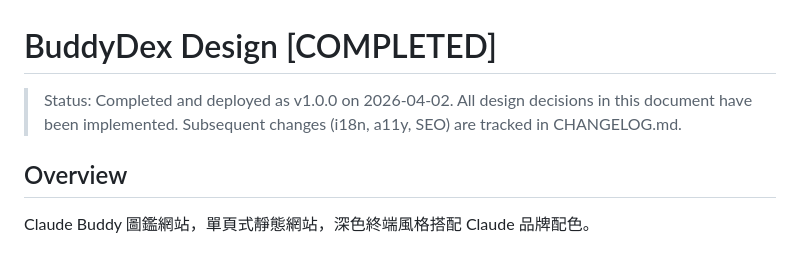
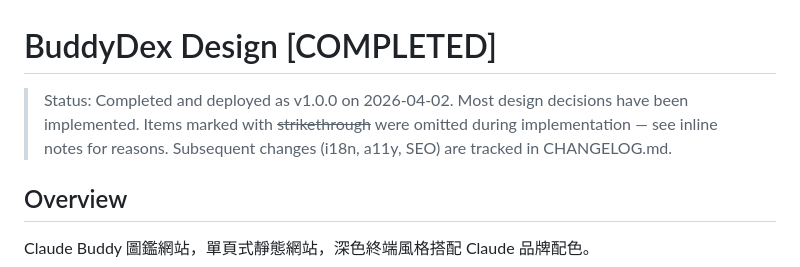
Before and after one commit to Clementtang/buddydex, a Markdown page: docs/plans/2026-04-02-buddydex-design.md, the part around the change. GitHub-like rendering.

Commit message:
docs: fix design doc header wording (R2-M3)

```diff
--- a/docs/plans/2026-04-02-buddydex-design.md
+++ b/docs/plans/2026-04-02-buddydex-design.md
@@ -1,7 +1,7 @@
 # BuddyDex Design [COMPLETED]
 
 > Status: Completed and deployed as v1.0.0 on 2026-04-02.
-> All design decisions in this document have been implemented. Subsequent changes (i18n, a11y, SEO) are tracked in CHANGELOG.md.
+> Most design decisions have been implemented. Items marked with ~~strikethrough~~ were omitted during implementation — see inline notes for reasons. Subsequent changes (i18n, a11y, SEO) are tracked in CHANGELOG.md.
 
 ## Overview
 
```
